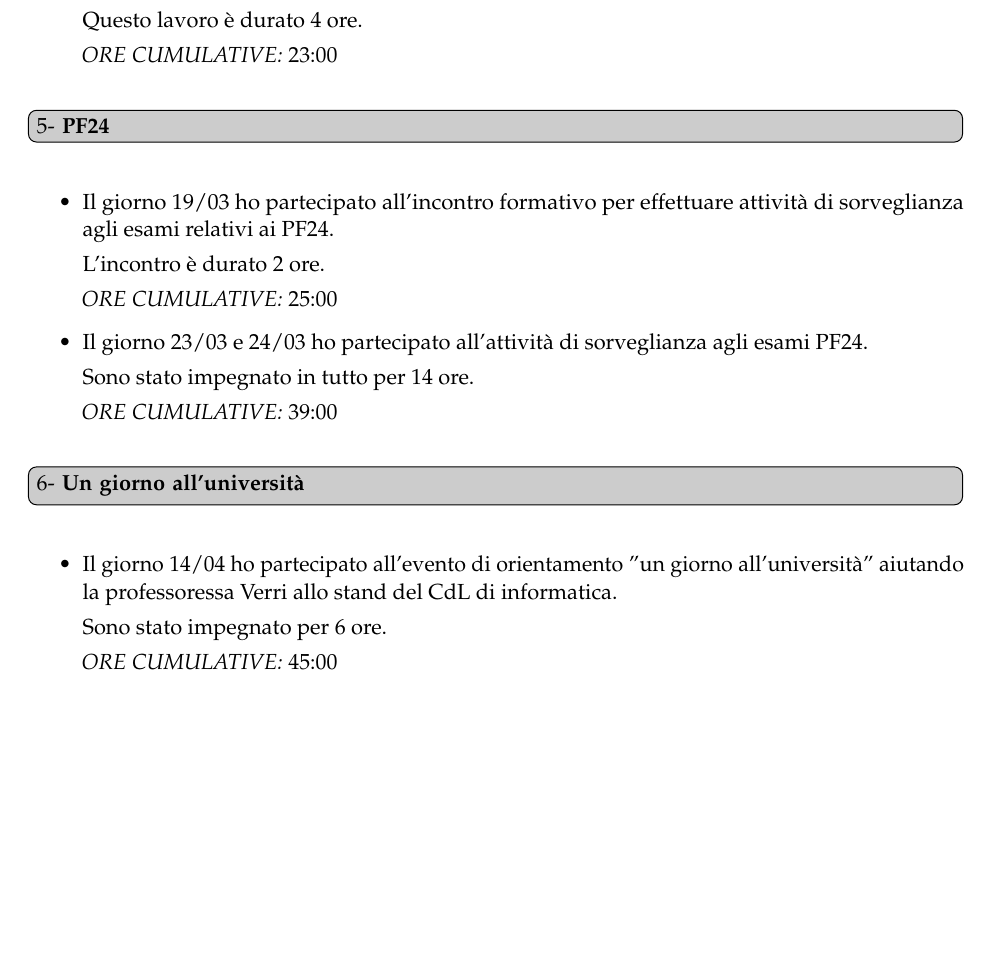
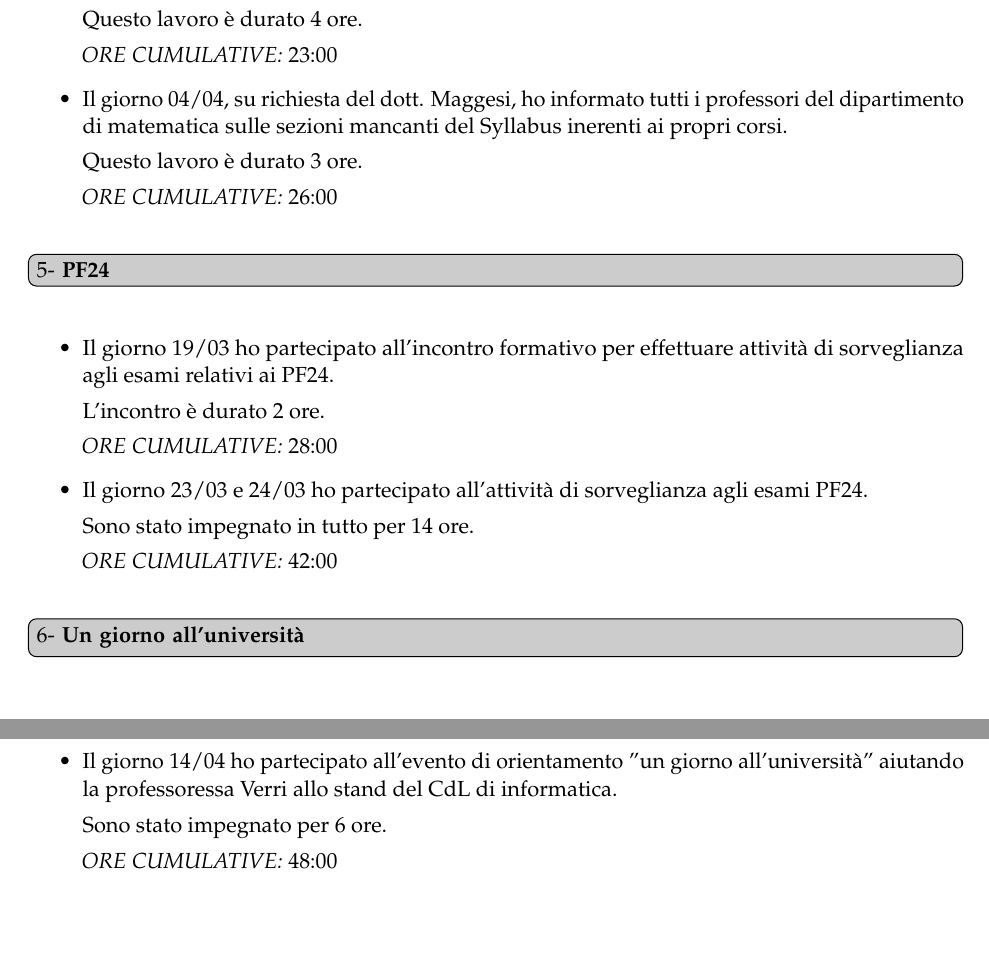
Before and after one commit to ma-buracchi/TutorReport, a LaTeX document (faq.tex): part of page 3 of 3 before the commit and two parts of pages 3 and 4 of 4 after it, the two joined at a grey line, cut so that both start at the same text, the shorter picture padded with empty space. Compiled offline with pdfLaTeX.

Commit message:
Mail Syllabus

```diff
--- a/faq.tex
+++ b/faq.tex
@@ -135,6 +135,11 @@
 		Questo lavoro è durato 4 ore.
 
 		\emph{ORE CUMULATIVE:} 23:00
+		\item Il giorno 04/04, su richiesta del dott. Maggesi, ho informato tutti i professori del dipartimento di matematica sulle sezioni mancanti del Syllabus inerenti ai propri corsi.
+
+		Questo lavoro è durato 3 ore.
+
+		\emph{ORE CUMULATIVE:} 26:00
 	\end{itemize}
 
 \question{PF24}\label{cinque}
@@ -143,12 +148,12 @@
 
 		L'incontro è durato 2 ore.
 
-		\emph{ORE CUMULATIVE:} 25:00
+		\emph{ORE CUMULATIVE:} 28:00
 		\item Il giorno 23/03 e 24/03 ho partecipato all'attività di sorveglianza agli esami PF24.
 
 		Sono stato impegnato in tutto per 14 ore.
 
-		\emph{ORE CUMULATIVE:} 39:00
+		\emph{ORE CUMULATIVE:} 42:00
 	\end{itemize}
 
 \question{Un giorno all'università}\label{sei}
@@ -157,7 +162,7 @@
 
 		Sono stato impegnato per 6 ore.
 
-		\emph{ORE CUMULATIVE:} 45:00
+		\emph{ORE CUMULATIVE:} 48:00
 	\end{itemize}
 
 %%----------------------------------------------------------------------------------------
```
Also changed, not shown: faq.pdf.
